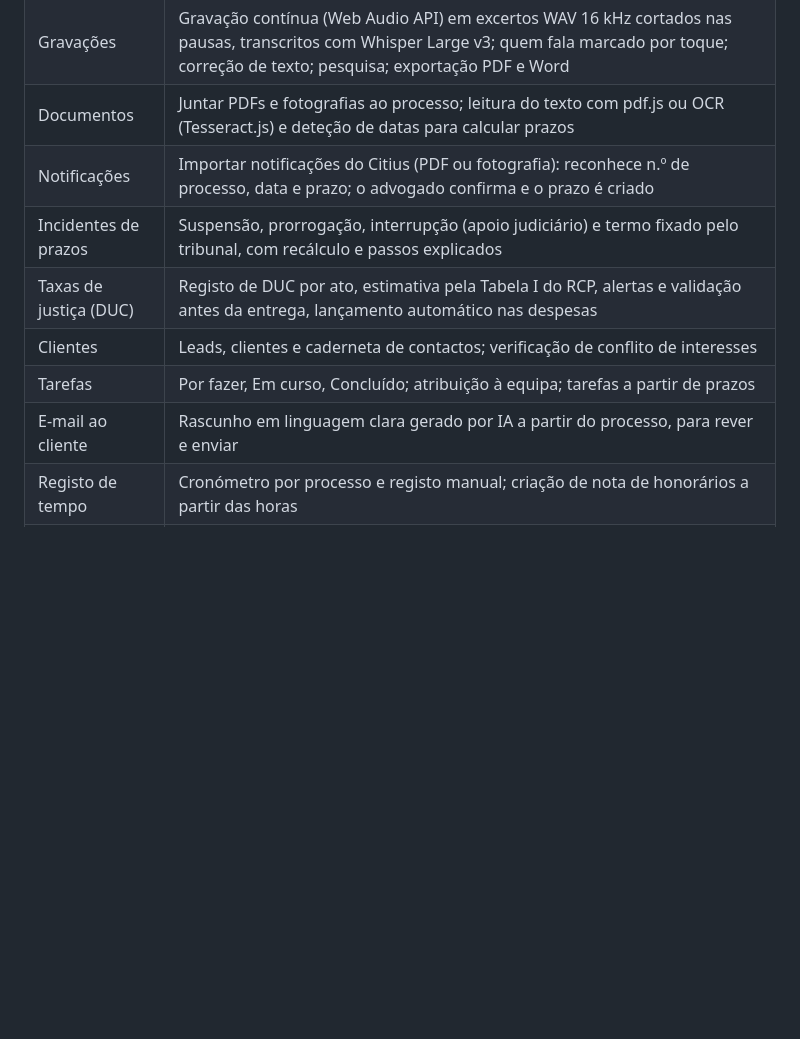
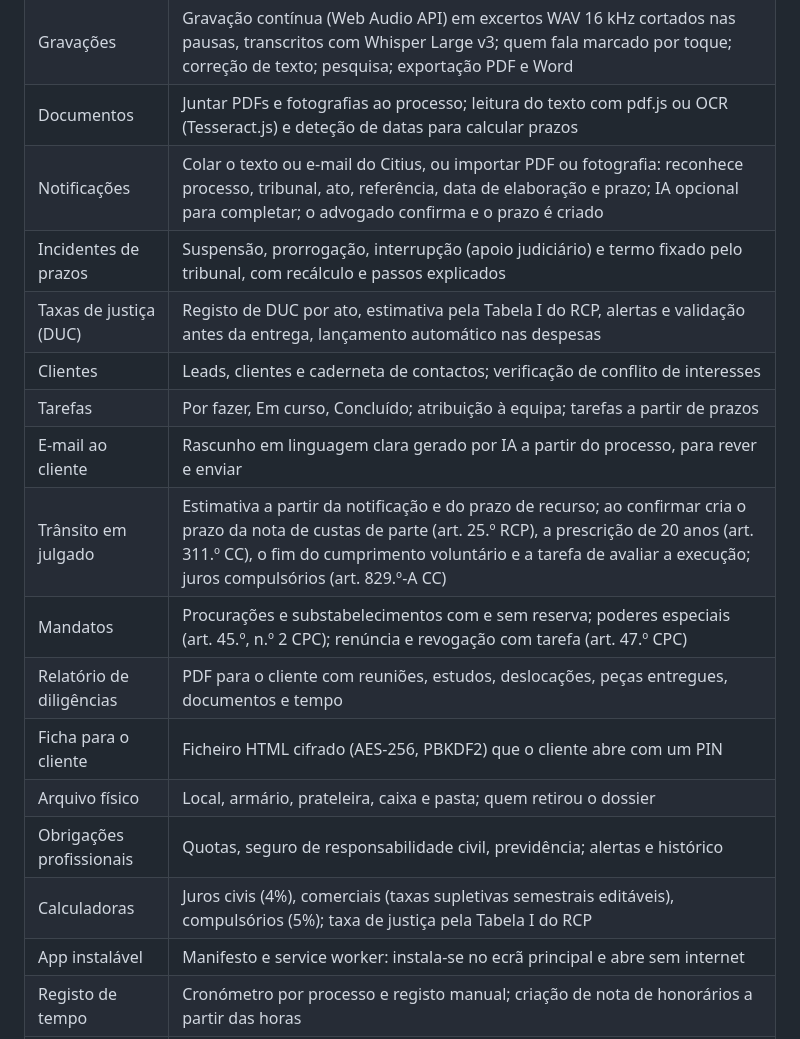
Before and after one commit to crmsgomes-hue/cg-vertex, a Markdown page: README.md, the part around the change. Drawn GitHub-style; blank space fills up the shorter version.

Commit message:
README: módulos novos

```diff
--- a/README.md
+++ b/README.md
@@ -20,12 +20,20 @@ App web/mobile (PWA) para advogados e solicitadores em Portugal: processos, praz
 | Prazos | Motor de contagem CPC / CPT / Código Civil: art. 138.º e 139.º CPC (multa), art. 248.º e 249.º (presunção de notificação), art. 245.º (dilação), férias judiciais (art. 28.º LOSJ), feriados nacionais e municipais, art. 279.º CC; linha temporal e passos explicados |
 | Gravações | Gravação contínua (Web Audio API) em excertos WAV 16 kHz cortados nas pausas, transcritos com Whisper Large v3; quem fala marcado por toque; correção de texto; pesquisa; exportação PDF e Word |
 | Documentos | Juntar PDFs e fotografias ao processo; leitura do texto com pdf.js ou OCR (Tesseract.js) e deteção de datas para calcular prazos |
-| Notificações | Importar notificações do Citius (PDF ou fotografia): reconhece n.º de processo, data e prazo; o advogado confirma e o prazo é criado |
+| Notificações | Colar o texto ou e-mail do Citius, ou importar PDF ou fotografia: reconhece processo, tribunal, ato, referência, data de elaboração e prazo; IA opcional para completar; o advogado confirma e o prazo é criado |
 | Incidentes de prazos | Suspensão, prorrogação, interrupção (apoio judiciário) e termo fixado pelo tribunal, com recálculo e passos explicados |
 | Taxas de justiça (DUC) | Registo de DUC por ato, estimativa pela Tabela I do RCP, alertas e validação antes da entrega, lançamento automático nas despesas |
 | Clientes | Leads, clientes e caderneta de contactos; verificação de conflito de interesses |
 | Tarefas | Por fazer, Em curso, Concluído; atribuição à equipa; tarefas a partir de prazos |
 | E-mail ao cliente | Rascunho em linguagem clara gerado por IA a partir do processo, para rever e enviar |
+| Trânsito em julgado | Estimativa a partir da notificação e do prazo de recurso; ao confirmar cria o prazo da nota de custas de parte (art. 25.º RCP), a prescrição de 20 anos (art. 311.º CC), o fim do cumprimento voluntário e a tarefa de avaliar a execução; juros compulsórios (art. 829.º-A CC) |
+| Mandatos | Procurações e substabelecimentos com e sem reserva; poderes especiais (art. 45.º, n.º 2 CPC); renúncia e revogação com tarefa (art. 47.º CPC) |
+| Relatório de diligências | PDF para o cliente com reuniões, estudos, deslocações, peças entregues, documentos e tempo |
+| Ficha para o cliente | Ficheiro HTML cifrado (AES-256, PBKDF2) que o cliente abre com um PIN |
+| Arquivo físico | Local, armário, prateleira, caixa e pasta; quem retirou o dossier |
+| Obrigações profissionais | Quotas, seguro de responsabilidade civil, previdência; alertas e histórico |
+| Calculadoras | Juros civis (4%), comerciais (taxas supletivas semestrais editáveis), compulsórios (5%); taxa de justiça pela Tabela I do RCP |
+| App instalável | Manifesto e service worker: instala-se no ecrã principal e abre sem internet |
 | Registo de tempo | Cronómetro por processo e registo manual; criação de nota de honorários a partir das horas |
 | Minutas | Procuração forense, carta de interpelação, requerimento de adiamento e modelos próprios com campos `{{cliente}}`, `{{processo}}`…; exportação Word e PDF |
 | Agenda | Marcações e termos de prazos; ligação a Google Calendar, Outlook e ficheiro .ics |
```
